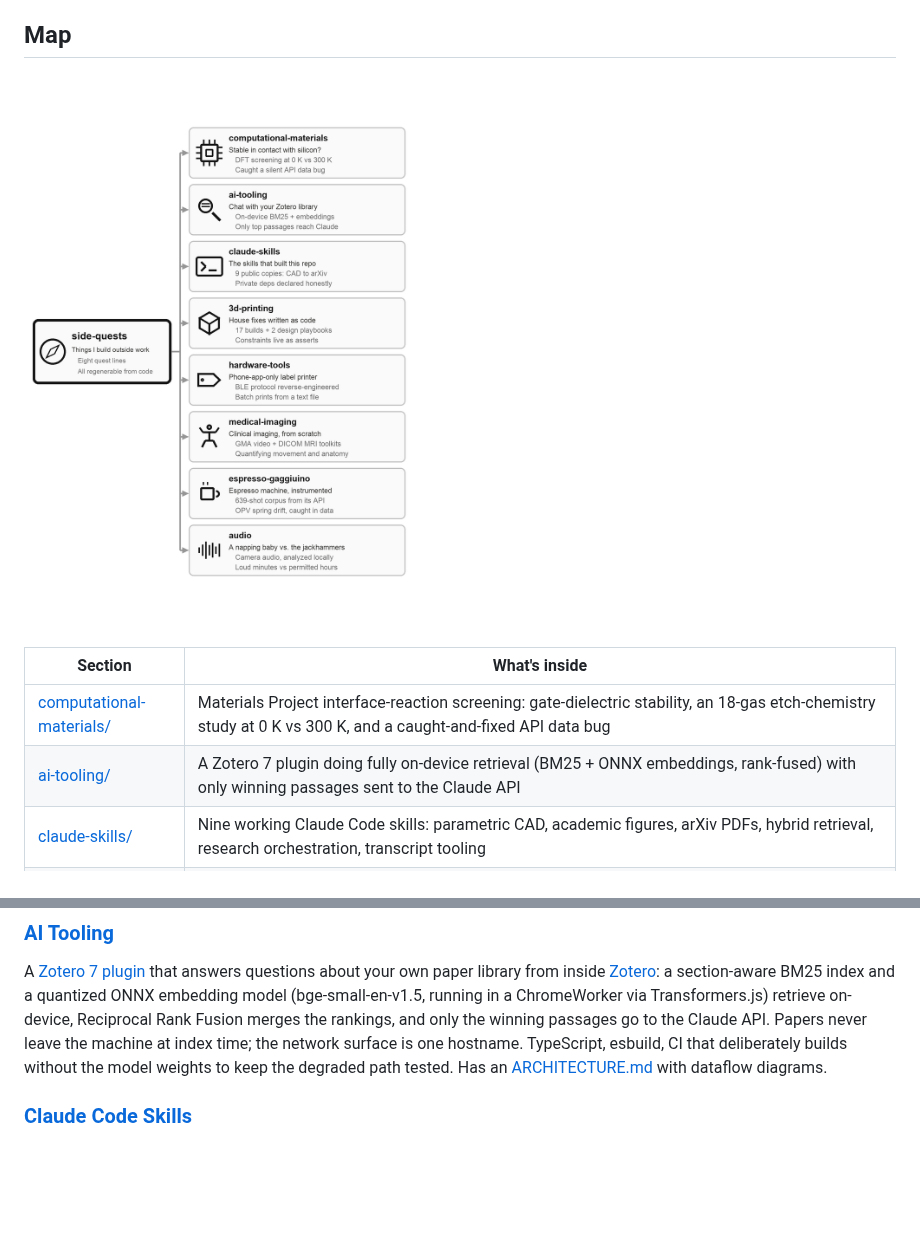
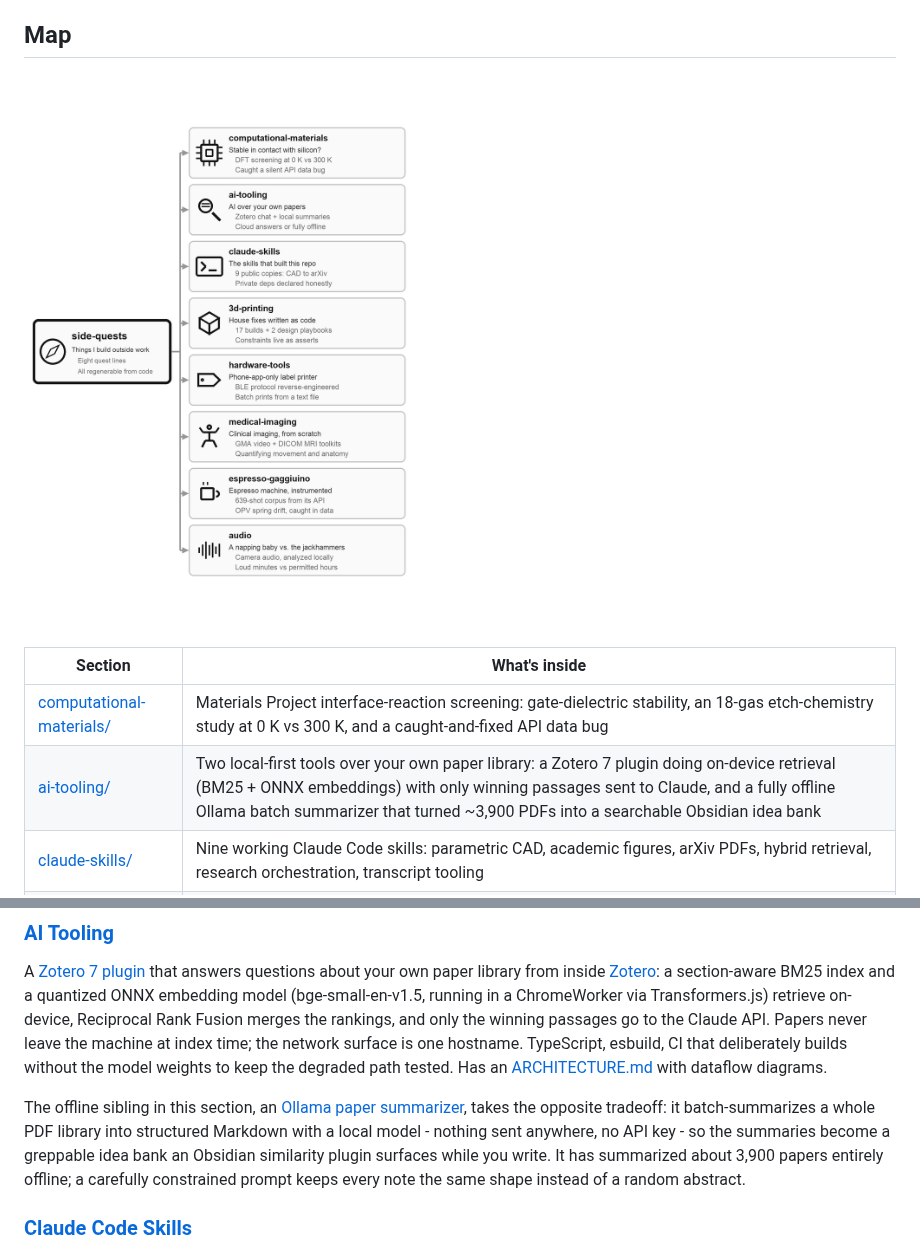
Before and after one commit to chojay/side-quests, a Markdown page: README.md, 2 parts joined by grey strips. GitHub-like rendering; pictures changed too: docs/repo-map-8.png; blank space fills up the shorter version.

Commit message:
Landing: ai-tooling card and prose cover both local-first paper tools
Co-Authored-By: Claude Fable 5 <noreply@anthropic.com>

```diff
--- a/README.md
+++ b/README.md
@@ -17,7 +17,7 @@ Everything here shares three habits:
 | Section | What's inside |
 |---|---|
 | [computational-materials/](computational-materials/) | Materials Project interface-reaction screening: gate-dielectric stability, an 18-gas etch-chemistry study at 0 K vs 300 K, and a caught-and-fixed API data bug |
-| [ai-tooling/](ai-tooling/) | A Zotero 7 plugin doing fully on-device retrieval (BM25 + ONNX embeddings, rank-fused) with only winning passages sent to the Claude API |
+| [ai-tooling/](ai-tooling/) | Two local-first tools over your own paper library: a Zotero 7 plugin doing on-device retrieval (BM25 + ONNX embeddings) with only winning passages sent to Claude, and a fully offline Ollama batch summarizer that turned ~3,900 PDFs into a searchable Obsidian idea bank |
 | [claude-skills/](claude-skills/) | Nine working Claude Code skills: parametric CAD, academic figures, arXiv PDFs, hybrid retrieval, research orchestration, transcript tooling |
 | [3d-printing/](3d-printing/) | Seventeen parametric builds plus two design playbooks; every part is a Python or OpenSCAD program |
 | [hardware-tools/](hardware-tools/) | Batch label printing for a phone-app-only NIIMBOT printer: reverse-engineered BLE protocol, firmware-dialect detection, dry-run byte tracing |
@@ -51,6 +51,8 @@ A [Materials Project interface-reaction tool](computational-materials/mp-interfa
 ### [AI Tooling](ai-tooling/)
 
 A [Zotero 7 plugin](ai-tooling/zotero-claude-assistant/) that answers questions about your own paper library from inside [Zotero](https://www.zotero.org/): a section-aware BM25 index and a quantized ONNX embedding model (bge-small-en-v1.5, running in a ChromeWorker via Transformers.js) retrieve on-device, Reciprocal Rank Fusion merges the rankings, and only the winning passages go to the Claude API. Papers never leave the machine at index time; the network surface is one hostname. TypeScript, esbuild, CI that deliberately builds without the model weights to keep the degraded path tested. Has an [ARCHITECTURE.md](ai-tooling/zotero-claude-assistant/ARCHITECTURE.md) with dataflow diagrams.
+
+The offline sibling in this section, an [Ollama paper summarizer](ai-tooling/ollama-paper-summarizer/), takes the opposite tradeoff: it batch-summarizes a whole PDF library into structured Markdown with a local model - nothing sent anywhere, no API key - so the summaries become a greppable idea bank an Obsidian similarity plugin surfaces while you write. It has summarized about 3,900 papers entirely offline; a carefully constrained prompt keeps every note the same shape instead of a random abstract.
 
 ### [Claude Code Skills](claude-skills/)
 
```
